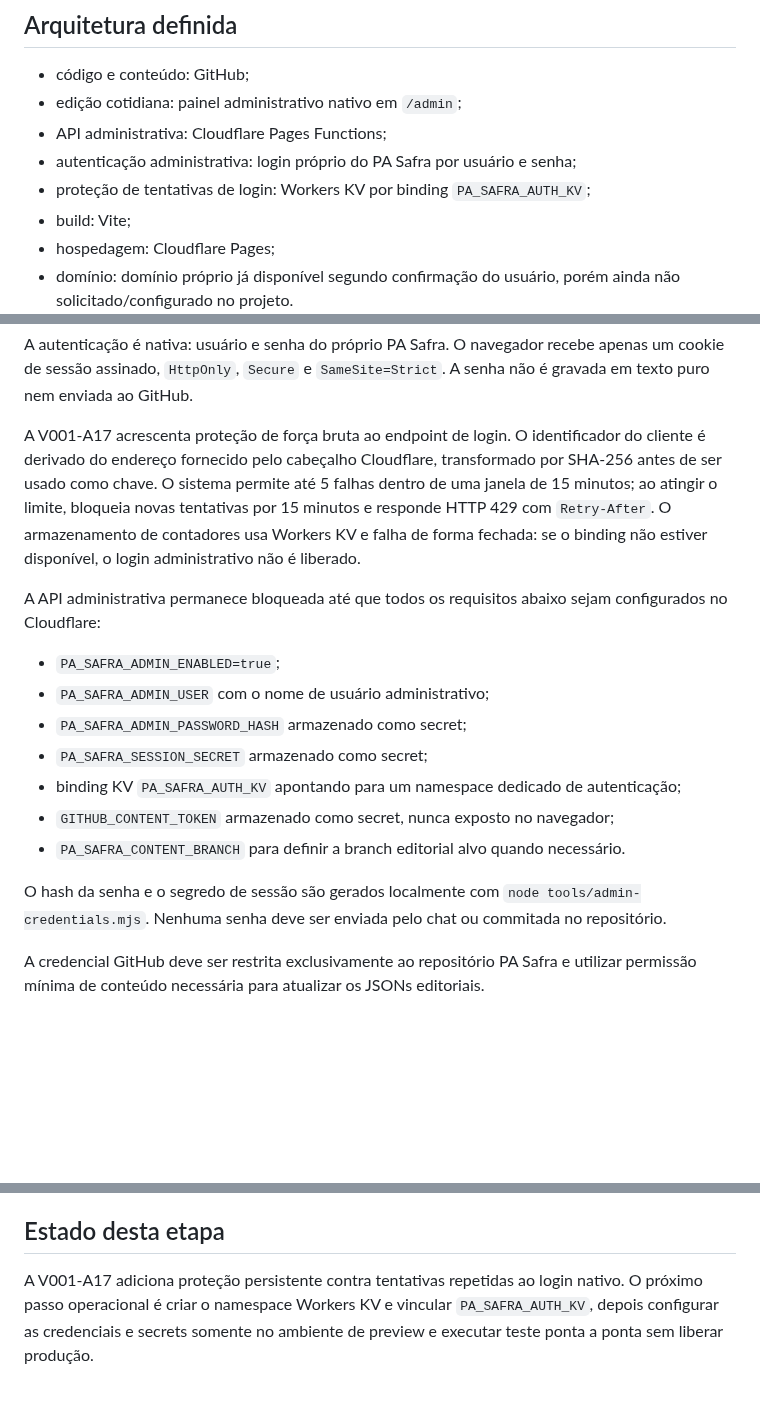
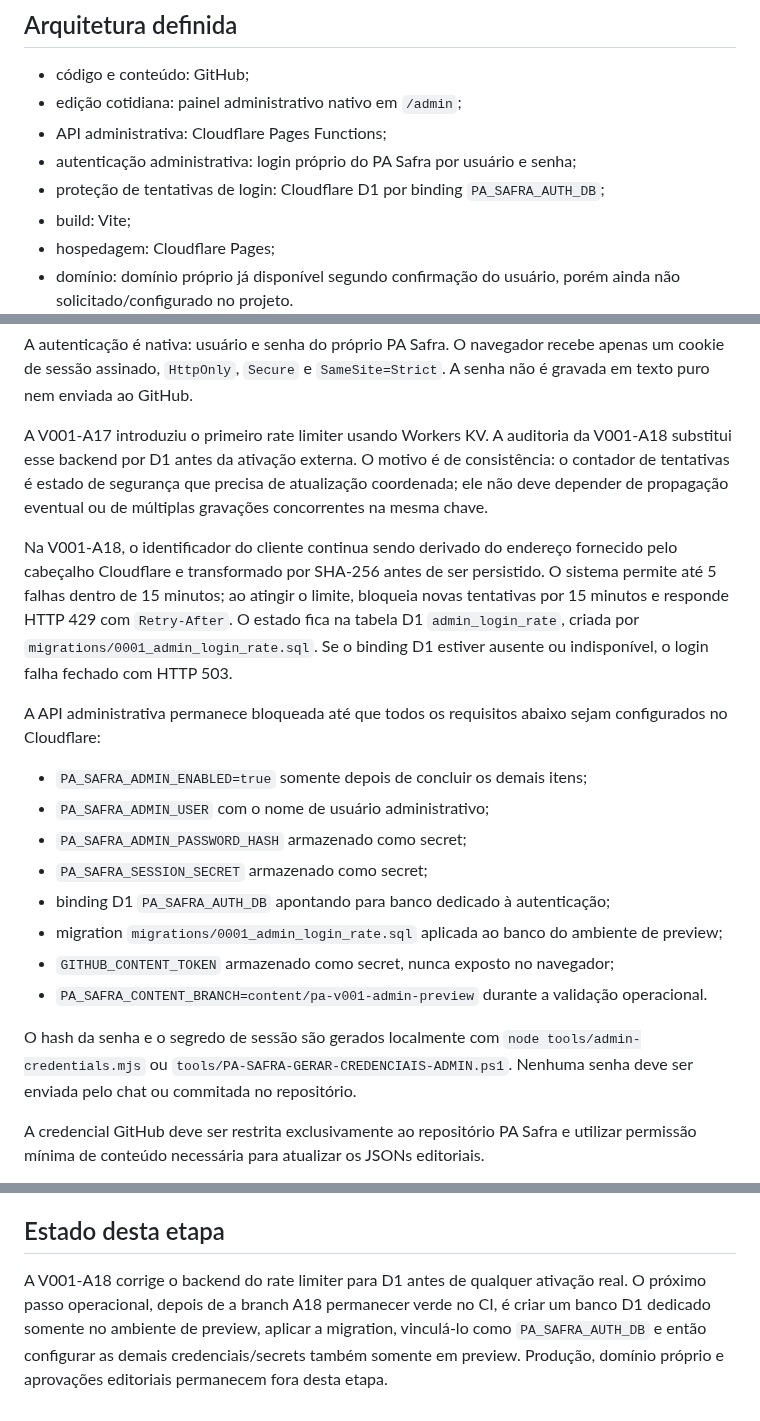
Before and after one commit to Seshomaru1984/pa-safra-compensacao-ambiental-social, a Markdown page: docs/PUBLICACAO-CLOUDFLARE-PAGES.md, 3 parts joined by grey strips. GitHub-like rendering; blank space fills up the shorter version.

Commit message:
docs(pa-v001-a18): substituir KV por D1 na arquitetura Cloudflare

```diff
--- a/docs/PUBLICACAO-CLOUDFLARE-PAGES.md
+++ b/docs/PUBLICACAO-CLOUDFLARE-PAGES.md
@@ -6,7 +6,7 @@
 - edição cotidiana: painel administrativo nativo em `/admin`;
 - API administrativa: Cloudflare Pages Functions;
 - autenticação administrativa: login próprio do PA Safra por usuário e senha;
-- proteção de tentativas de login: Workers KV por binding `PA_SAFRA_AUTH_KV`;
+- proteção de tentativas de login: Cloudflare D1 por binding `PA_SAFRA_AUTH_DB`;
 - build: Vite;
 - hospedagem: Cloudflare Pages;
 - domínio: domínio próprio já disponível segundo confirmação do usuário, porém ainda não solicitado/configurado no projeto.
@@ -93,19 +95,22 @@ A interface carrega os JSONs públicos do próprio site. A escrita é feita excl
 
 A autenticação é nativa: usuário e senha do próprio PA Safra. O navegador recebe apenas um cookie de sessão assinado, `HttpOnly`, `Secure` e `SameSite=Strict`. A senha não é gravada em texto puro nem enviada ao GitHub.
 
-A V001-A17 acrescenta proteção de força bruta ao endpoint de login. O identificador do cliente é derivado do endereço fornecido pelo cabeçalho Cloudflare, transformado por SHA-256 antes de ser usado como chave. O sistema permite até 5 falhas dentro de uma janela de 15 minutos; ao atingir o limite, bloqueia novas tentativas por 15 minutos e responde HTTP 429 com `Retry-After`. O armazenamento de contadores usa Workers KV e falha de forma fechada: se o binding não estiver disponível, o login administrativo não é liberado.
+A V001-A17 introduziu o primeiro rate limiter usando Workers KV. A auditoria da V001-A18 substitui esse backend por D1 antes da ativação externa. O motivo é de consistência: o contador de tentativas é estado de segurança que precisa de atualização coordenada; ele não deve depender de propagação eventual ou de múltiplas gravações concorrentes na mesma chave.
+
+Na V001-A18, o identificador do cliente continua sendo derivado do endereço fornecido pelo cabeçalho Cloudflare e transformado por SHA-256 antes de ser persistido. O sistema permite até 5 falhas dentro de 15 minutos; ao atingir o limite, bloqueia novas tentativas por 15 minutos e responde HTTP 429 com `Retry-After`. O estado fica na tabela D1 `admin_login_rate`, criada por `migrations/0001_admin_login_rate.sql`. Se o binding D1 estiver ausente ou indisponível, o login falha fechado com HTTP 503.
 
 A API administrativa permanece bloqueada até que todos os requisitos abaixo sejam configurados no Cloudflare:
 
-- `PA_SAFRA_ADMIN_ENABLED=true`;
+- `PA_SAFRA_ADMIN_ENABLED=true` somente depois de concluir os demais itens;
 - `PA_SAFRA_ADMIN_USER` com o nome de usuário administrativo;
 - `PA_SAFRA_ADMIN_PASSWORD_HASH` armazenado como secret;
 - `PA_SAFRA_SESSION_SECRET` armazenado como secret;
-- binding KV `PA_SAFRA_AUTH_KV` apontando para um namespace dedicado de autenticação;
+- binding D1 `PA_SAFRA_AUTH_DB` apontando para banco dedicado à autenticação;
+- migration `migrations/0001_admin_login_rate.sql` aplicada ao banco do ambiente de preview;
 - `GITHUB_CONTENT_TOKEN` armazenado como secret, nunca exposto no navegador;
-- `PA_SAFRA_CONTENT_BRANCH` para definir a branch editorial alvo quando necessário.
+- `PA_SAFRA_CONTENT_BRANCH=content/pa-v001-admin-preview` durante a validação operacional.
 
-O hash da senha e o segredo de sessão são gerados localmente com `node tools/admin-credentials.mjs`. Nenhuma senha deve ser enviada pelo chat ou commitada no repositório.
+O hash da senha e o segredo de sessão são gerados localmente com `node tools/admin-credentials.mjs` ou `tools/PA-SAFRA-GERAR-CREDENCIAIS-ADMIN.ps1`. Nenhuma senha deve ser enviada pelo chat ou commitada no repositório.
 
 A credencial GitHub deve ser restrita exclusivamente ao repositório PA Safra e utilizar permissão mínima de conteúdo necessária para atualizar os JSONs editoriais.
 
@@ -147,4 +152,4 @@ Não solicitar senha, token ou cookie do registrador/Cloudflare pelo chat. Prefe
 
 ## Estado desta etapa
 
-A V001-A17 adiciona proteção persistente contra tentativas repetidas ao login nativo. O próximo passo operacional é criar o namespace Workers KV e vincular `PA_SAFRA_AUTH_KV`, depois configurar as credenciais e secrets somente no ambiente de preview e executar teste ponta a ponta sem liberar produção.
+A V001-A18 corrige o backend do rate limiter para D1 antes de qualquer ativação real. O próximo passo operacional, depois de a branch A18 permanecer verde no CI, é criar um banco D1 dedicado somente no ambiente de preview, aplicar a migration, vinculá-lo como `PA_SAFRA_AUTH_DB` e então configurar as demais credenciais/secrets também somente em preview. Produção, domínio próprio e aprovações editoriais permanecem fora desta etapa.
```
Also changed, not shown: other parts of docs/PUBLICACAO-CLOUDFLARE-PAGES.md (+2 -0 lines).
